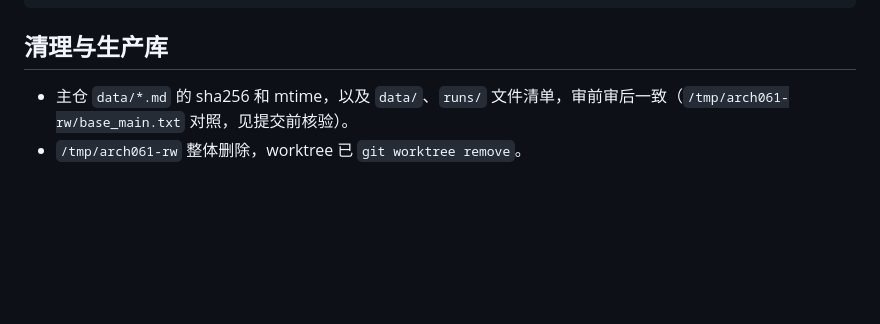
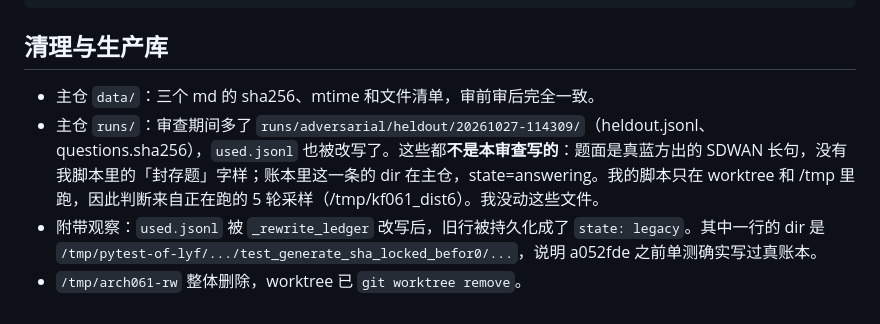
Before and after one commit to liangyf26/kf-xiaoli, a Markdown page: docs/审查报告-061-返工连审.md, the part around the change. Drawn GitHub-style; blank space fills up the shorter version.

Commit message:
docs(#061) 返工连审报告：更正清理节（runs/ 新增 heldout 来自采样，非审查写入）

````diff
--- a/docs/审查报告-061-返工连审.md
+++ b/docs/审查报告-061-返工连审.md
@@ -120,5 +120,7 @@ cd /tmp/rv/wt && .venv/bin/python -m pytest -q tests/adversarial
 ```
 
 ## 清理与生产库
-- 主仓 `data/*.md` 的 sha256 和 mtime，以及 `data/`、`runs/` 文件清单，审前审后一致（`/tmp/arch061-rw/base_main.txt` 对照，见提交前核验）。
+- 主仓 `data/`：三个 md 的 sha256、mtime 和文件清单，审前审后完全一致。
+- 主仓 `runs/`：审查期间多了 `runs/adversarial/heldout/20261027-114309/`（heldout.jsonl、questions.sha256），`used.jsonl` 也被改写了。这些都**不是本审查写的**：题面是真蓝方出的 SDWAN 长句，没有我脚本里的「封存题」字样；账本里这一条的 dir 在主仓，state=answering。我的脚本只在 worktree 和 /tmp 里跑，因此判断来自正在跑的 5 轮采样（/tmp/kf061_dist6）。我没动这些文件。
+- 附带观察：`used.jsonl` 被 `_rewrite_ledger` 改写后，旧行被持久化成了 `state: legacy`。其中一行的 dir 是 `/tmp/pytest-of-lyf/.../test_generate_sha_locked_befor0/...`，说明 a052fde 之前单测确实写过真账本。
 - `/tmp/arch061-rw` 整体删除，worktree 已 `git worktree remove`。
````
